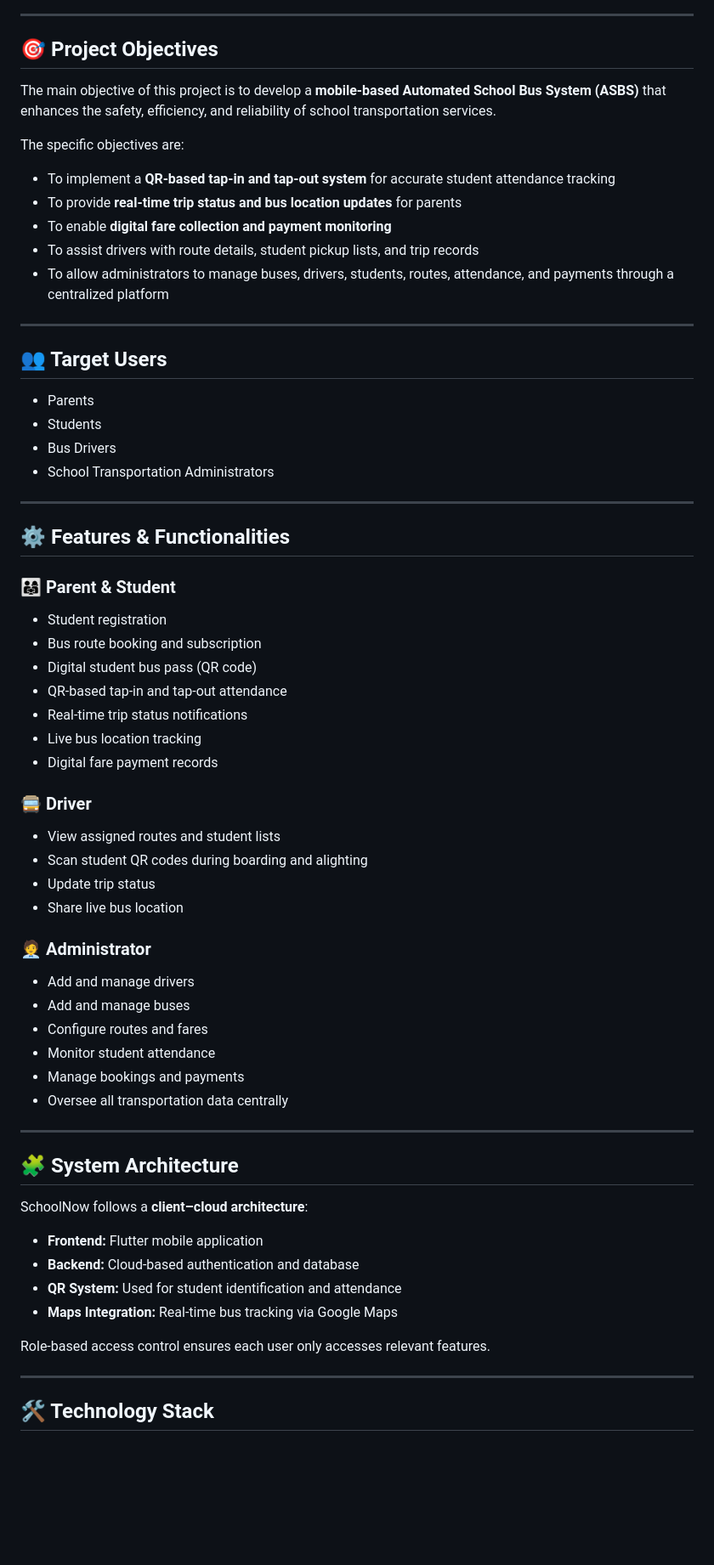
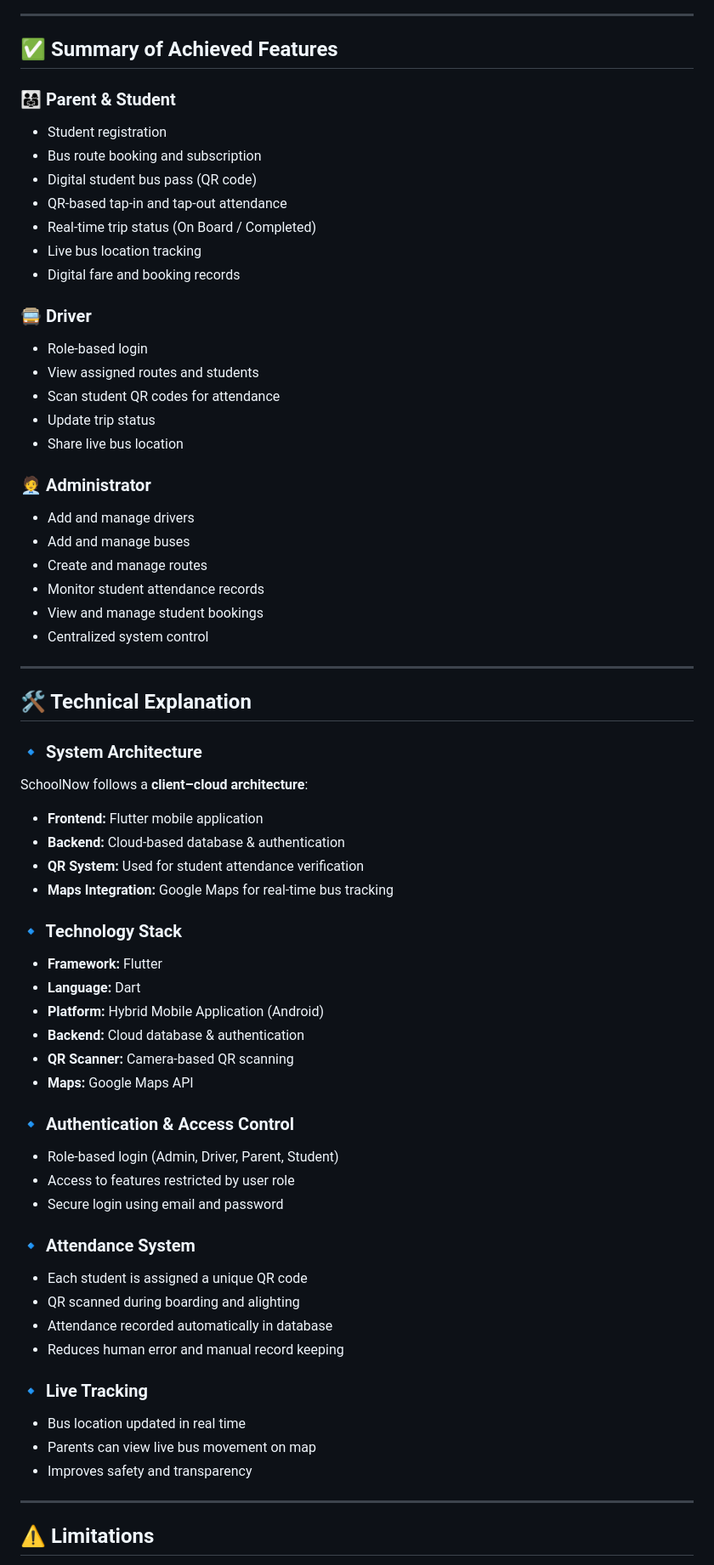
Before and after one commit to SolihinYO/MobileAppProject, a Markdown page: README.md, the part around one of its changes. Shown at 85% size. Drawn GitHub-style; blank space fills up the shorter version.

```diff
--- a/README.md
+++ b/README.md
@@ -25,66 +42,68 @@ Without a centralized digital system, administrators face challenges in managing
 
 ---
 
-## 🎯 Project Objectives
-
-The main objective of this project is to develop a **mobile-based Automated School Bus System (ASBS)** that enhances the safety, efficiency, and reliability of school transportation services.
-
-The specific objectives are:
-- To implement a **QR-based tap-in and tap-out system** for accurate student attendance tracking
-- To provide **real-time trip status and bus location updates** for parents
-- To enable **digital fare collection and payment monitoring**
-- To assist drivers with route details, student pickup lists, and trip records
-- To allow administrators to manage buses, drivers, students, routes, attendance, and payments through a centralized platform
-
----
-
-## 👥 Target Users
-
-- Parents
-- Students
-- Bus Drivers
-- School Transportation Administrators
-
----
-
-## ⚙️ Features & Functionalities
+## ✅ Summary of Achieved Features
 
 ### 👨‍👩‍👧 Parent & Student
 - Student registration
 - Bus route booking and subscription
 - Digital student bus pass (QR code)
 - QR-based tap-in and tap-out attendance
-- Real-time trip status notifications
+- Real-time trip status (On Board / Completed)
 - Live bus location tracking
-- Digital fare payment records
+- Digital fare and booking records
 
 ### 🚍 Driver
-- View assigned routes and student lists
-- Scan student QR codes during boarding and alighting
+- Role-based login
+- View assigned routes and students
+- Scan student QR codes for attendance
 - Update trip status
 - Share live bus location
 
 ### 🧑‍💼 Administrator
 - Add and manage drivers
 - Add and manage buses
-- Configure routes and fares
-- Monitor student attendance
-- Manage bookings and payments
-- Oversee all transportation data centrally
+- Create and manage routes
+- Monitor student attendance records
+- View and manage student bookings
+- Centralized system control
 
 ---
 
-## 🧩 System Architecture
+## 🛠️ Technical Explanation
 
+### 🔹 System Architecture
 SchoolNow follows a **client–cloud architecture**:
 - **Frontend:** Flutter mobile application
-- **Backend:** Cloud-based authentication and database
-- **QR System:** Used for student identification and attendance
-- **Maps Integration:** Real-time bus tracking via Google Maps
+- **Backend:** Cloud-based database & authentication
+- **QR System:** Used for student attendance verification
+- **Maps Integration:** Google Maps for real-time bus tracking
 
-Role-based access control ensures each user only accesses relevant features.
+### 🔹 Technology Stack
+- **Framework:** Flutter
+- **Language:** Dart
+- **Platform:** Hybrid Mobile Application (Android)
+- **Backend:** Cloud database & authentication
+- **QR Scanner:** Camera-based QR scanning
+- **Maps:** Google Maps API
+
+### 🔹 Authentication & Access Control
+- Role-based login (Admin, Driver, Parent, Student)
+- Access to features restricted by user role
+- Secure login using email and password
+
+### 🔹 Attendance System
+- Each student is assigned a unique QR code
+- QR scanned during boarding and alighting
+- Attendance recorded automatically in database
+- Reduces human error and manual record keeping
+
+### 🔹 Live Tracking
+- Bus location updated in real time
+- Parents can view live bus movement on map
+- Improves safety and transparency
 
 ---
 
-## 🛠️ Technology Stack
+## ⚠️ Limitations
 
```
Also changed, not shown: other parts of README.md (+50 -48 lines).
